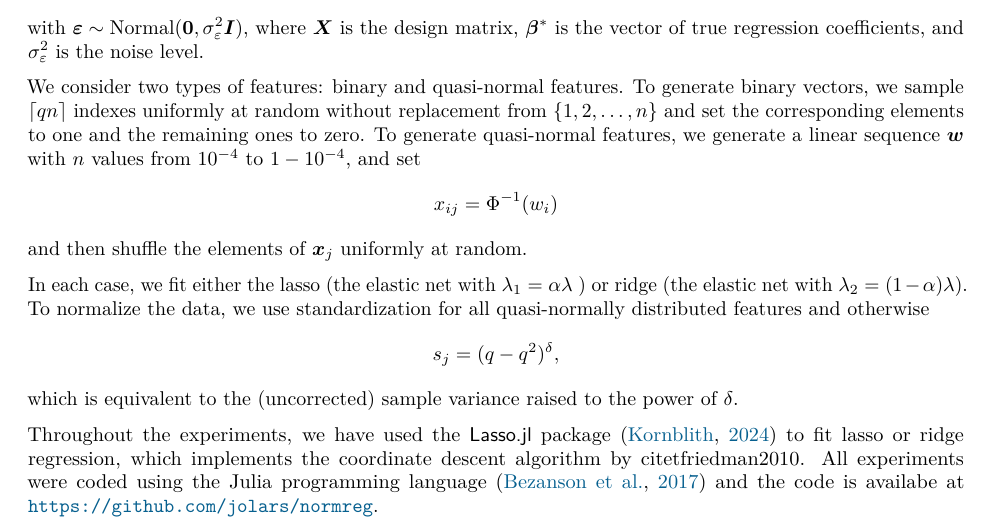
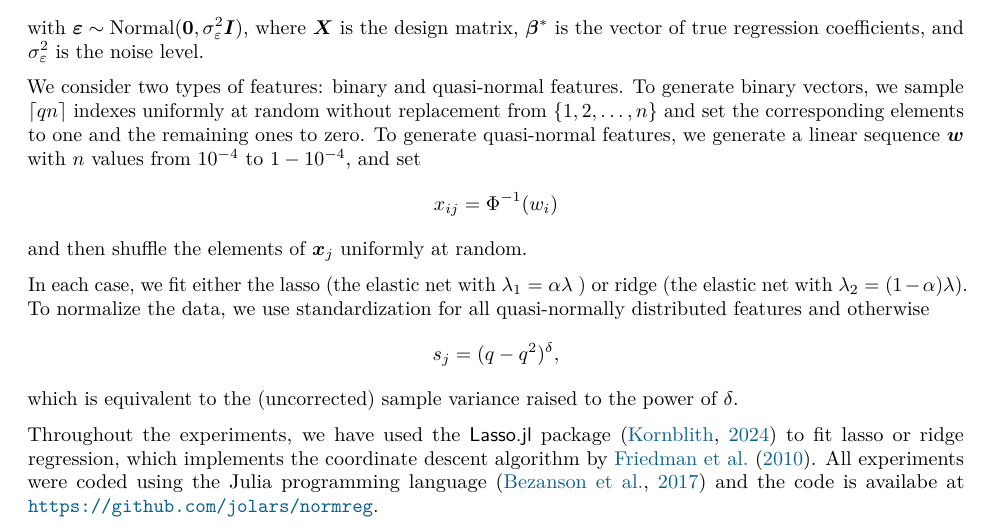
Before and after one commit to jolars/normreg, a LaTeX paper (paper/main.tex, which reads paper/tex/experiments.tex): part of page 13 of 26, cut so that both start at the same text. Compiled offline with pdfLaTeX.

Commit message:
fix: fix citation for friedman

```diff
--- a/paper/tex/experiments.tex
+++ b/paper/tex/experiments.tex
@@ -24,7 +24,7 @@ standardization for all quasi-normally distributed features and otherwise
 \]
 which is equivalent to the (uncorrected) sample variance raised to the power of \(\delta\).
 
-Throughout the experiments, we have used the \pkg{Lasso.jl} package~\citep{kornblith2024} to fit lasso or ridge regression, which implements the coordinate descent algorithm by citet{friedman2010}. All experiments were coded using the Julia programming language~\citep{bezanson2017} and the code is availabe at \url{https://github.com/jolars/normreg}.
+Throughout the experiments, we have used the \pkg{Lasso.jl} package~\citep{kornblith2024} to fit lasso or ridge regression, which implements the coordinate descent algorithm by \citet{friedman2010}. All experiments were coded using the Julia programming language~\citep{bezanson2017} and the code is availabe at \url{https://github.com/jolars/normreg}.
 
 \subsection{Variability and Bias in Estimates}\label{sec:experiments-varbias}
 
```
